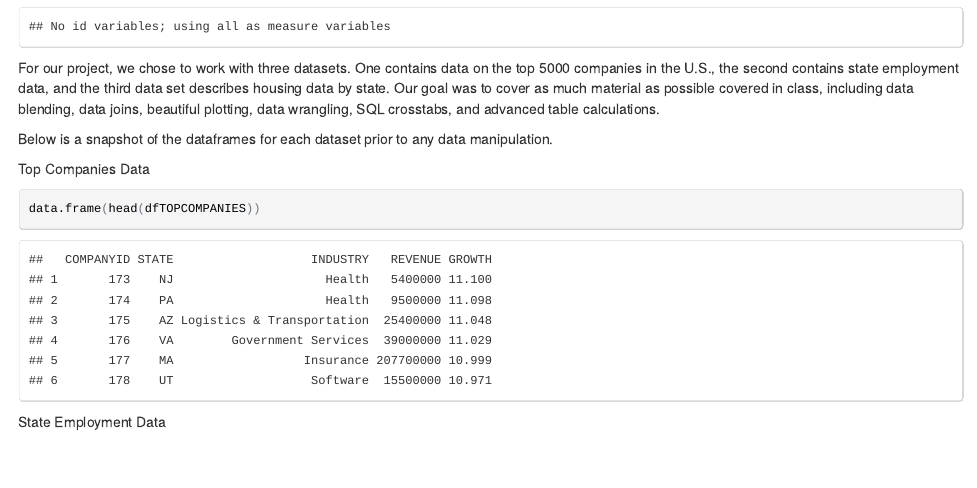
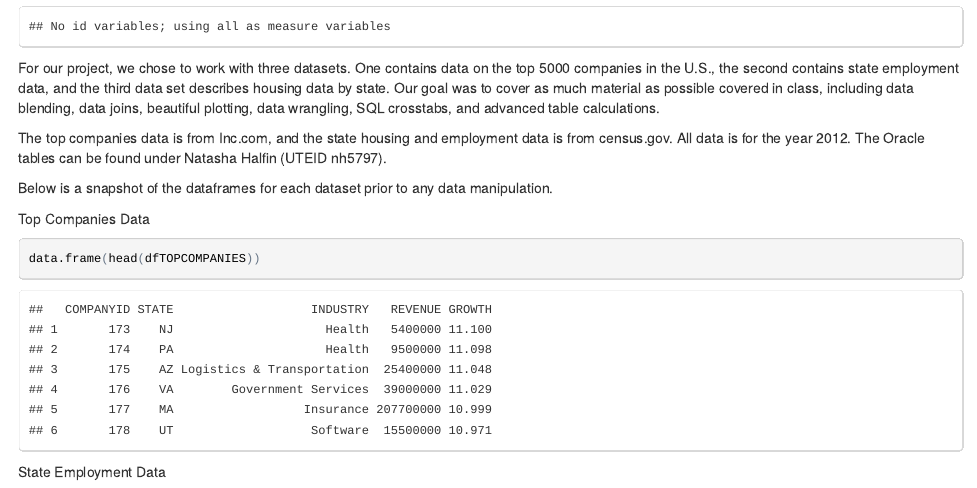
Before and after one commit to kzvonek/DV_FinalProject, an R Markdown document (00 Doc/DV_FinalProject.Rmd): the page in a window 1100 px wide, from 1300 px down before the commit and from 1380 px down after it, so that both start at the same text. The pictures show the output file 00 Doc/DV_FinalProject.html that the author committed with the source, opened offline.

Commit message:
mentioned data sources and added presentation pdf

```diff
--- a/00 Doc/DV_FinalProject.Rmd
+++ b/00 Doc/DV_FinalProject.Rmd
@@ -36,6 +36,8 @@ source("../03 Visualizations/Visualizations.R")
 
 
 For our project, we chose to work with three datasets. One contains data on the top 5000 companies in the U.S., the second contains state employment data, and the third data set describes housing data by state. Our goal was to cover as much material as possible covered in class, including data blending, data joins, beautiful plotting, data wrangling, SQL crosstabs, and advanced table calculations.
+
+The top companies data is from Inc.com, and the state housing and employment data is from census.gov. All data is for the year 2012. The Oracle tables can be found under Natasha Halfin (UTEID nh5797).
 
 Below is a snapshot of the dataframes for each dataset prior to any data manipulation.
 
```
Also changed, not shown: 00 Doc/CS 329E Presentation.pdf (added), 00 Doc/DV_FinalProject.html.
